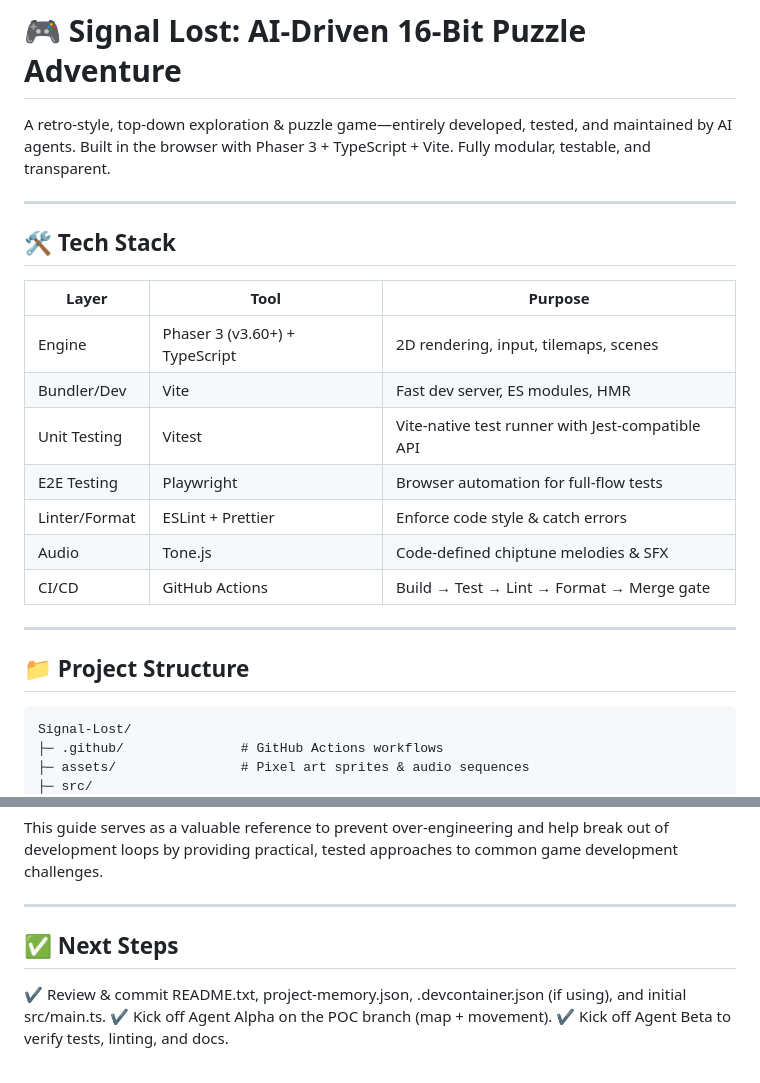
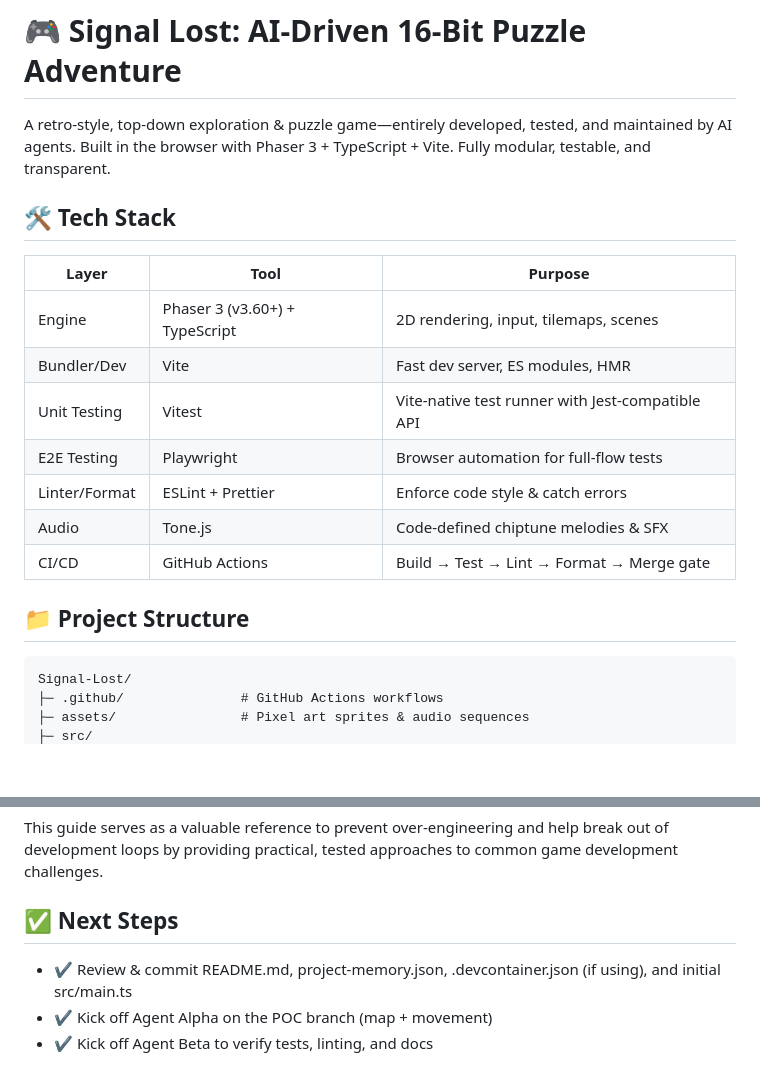
Before and after one commit to capncrockett/signal-lost-2, a Markdown page: README.md, 2 parts joined by grey strips. Drawn GitHub-style; blank space fills up the shorter version.

````diff
--- a/README.md
+++ b/README.md
@@ -3,22 +3,20 @@
 A retro-style, top-down exploration & puzzle game—entirely developed, tested, and maintained by AI agents.
 Built in the browser with Phaser 3 + TypeScript + Vite. Fully modular, testable, and transparent.
 
----
+## 🛠️ Tech Stack
 
-## 🛠️ Tech Stack
-| Layer           | Tool                       | Purpose                                               |
-|----------------|----------------------------|-------------------------------------------------------|
-| Engine          | Phaser 3 (v3.60+) + TypeScript | 2D rendering, input, tilemaps, scenes                |
-| Bundler/Dev     | Vite                       | Fast dev server, ES modules, HMR                      |
-| Unit Testing    | Vitest                     | Vite-native test runner with Jest-compatible API      |
-| E2E Testing     | Playwright                 | Browser automation for full-flow tests                |
-| Linter/Format   | ESLint + Prettier          | Enforce code style & catch errors                     |
-| Audio           | Tone.js                    | Code-defined chiptune melodies & SFX                  |
-| CI/CD           | GitHub Actions             | Build → Test → Lint → Format → Merge gate             |
-
----
+| Layer          | Tool                        | Purpose                                          |
+|----------------|-----------------------------|-------------------------------------------------|
+| Engine         | Phaser 3 (v3.60+) + TypeScript | 2D rendering, input, tilemaps, scenes           |
+| Bundler/Dev    | Vite                        | Fast dev server, ES modules, HMR                 |
+| Unit Testing   | Vitest                      | Vite-native test runner with Jest-compatible API |
+| E2E Testing    | Playwright                  | Browser automation for full-flow tests           |
+| Linter/Format  | ESLint + Prettier           | Enforce code style & catch errors                |
+| Audio          | Tone.js                     | Code-defined chiptune melodies & SFX             |
+| CI/CD          | GitHub Actions              | Build → Test → Lint → Format → Merge gate        |
 
 ## 📁 Project Structure
+
 ```
 Signal-Lost/
 ├─ .github/               # GitHub Actions workflows
@@ -137,9 +130,8 @@ The [game-development-reference-guide.md](./game-development-reference-guide.md)
 
 This guide serves as a valuable reference to prevent over-engineering and help break out of development loops by providing practical, tested approaches to common game development challenges.
 
----
+## ✅ Next Steps
 
-## ✅ Next Steps
-✔️ Review & commit README.txt, project-memory.json, .devcontainer.json (if using), and initial src/main.ts.
-✔️ Kick off Agent Alpha on the POC branch (map + movement).
-✔️ Kick off Agent Beta to verify tests, linting, and docs.
+- ✔️ Review & commit README.md, project-memory.json, .devcontainer.json (if using), and initial src/main.ts
+- ✔️ Kick off Agent Alpha on the POC branch (map + movement)
+- ✔️ Kick off Agent Beta to verify tests, linting, and docs
````
Also changed, not shown: other parts of README.md (+22 -27 lines).
